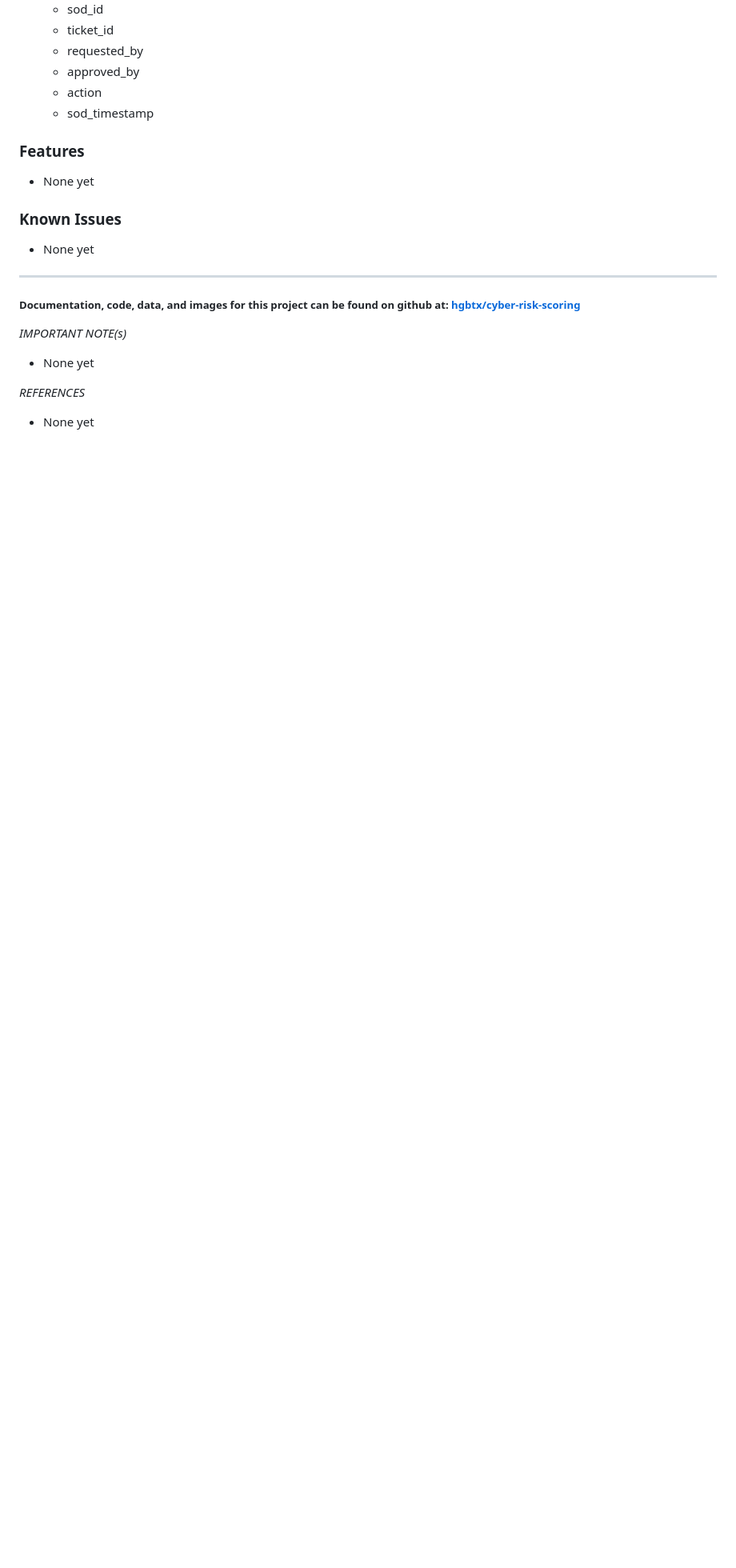
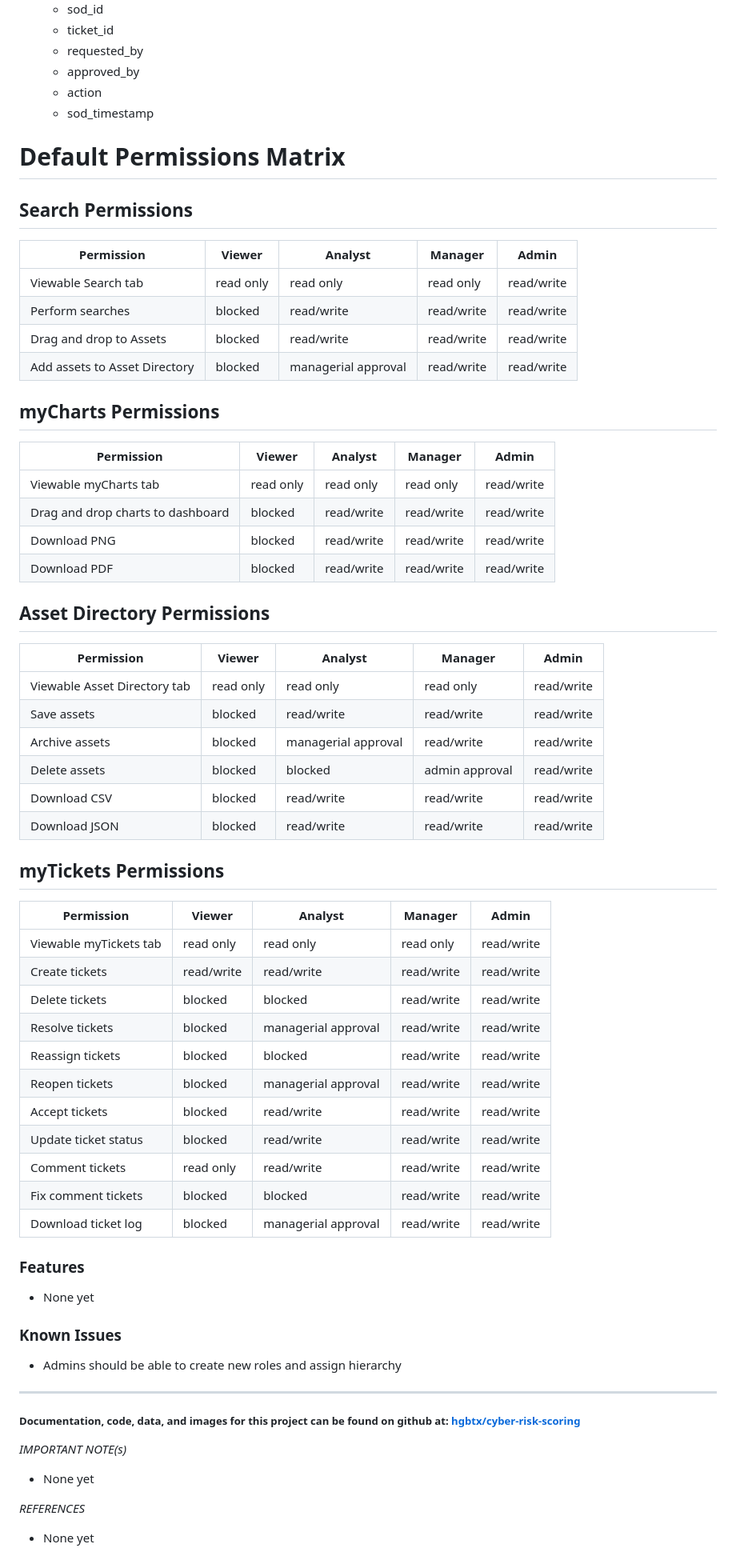
Before and after one commit to hgbtx/cyber-risk-scoring, a Markdown page: README.md, the part around the change. Shown at 80% size. GitHub-like rendering; blank space fills up the shorter version.

Commit message:
Orchestrating feature symphony...

```diff
--- a/README.md
+++ b/README.md
@@ -374,13 +374,60 @@ This intention is reflected in the design of the relational database tables nece
 	- action
 	- sod_timestamp
 
+# Default Permissions Matrix
+
+## Search Permissions
+
+| Permission                    | Viewer         | Analyst             | Manager             | Admin      |
+| ----------------------------- | -------------- | ------------------- | ------------------- | ---------- |
+| Viewable Search tab           | read only      | read only           | read only           | read/write |
+| Perform searches              | blocked        | read/write          | read/write          | read/write |
+| Drag and drop to Assets       | blocked        | read/write          | read/write          | read/write |
+| Add assets to Asset Directory | blocked        | managerial approval | read/write          | read/write |
+
+## myCharts Permissions
+
+| Permission                       | Viewer    | Analyst    | Manager    | Admin      |
+| -------------------------------- | --------- | ---------- | ---------- | ---------- |
+| Viewable myCharts tab            | read only | read only  | read only  | read/write |
+| Drag and drop charts to dashboard| blocked   | read/write | read/write | read/write |
+| Download PNG                     | blocked   | read/write | read/write | read/write |
+| Download PDF                     | blocked   | read/write | read/write | read/write |
+
+## Asset Directory Permissions
+
+| Permission                  | Viewer    | Analyst             | Manager             | Admin      |
+| --------------------------- | --------- | ------------------- | ------------------- | ---------- |
+| Viewable Asset Directory tab| read only | read only           | read only           | read/write |
+| Save assets                 | blocked   | read/write          | read/write          | read/write |
+| Archive assets              | blocked   | managerial approval | read/write          | read/write |
+| Delete assets               | blocked   | blocked             | admin approval      | read/write |
+| Download CSV                | blocked   | read/write          | read/write          | read/write |
+| Download JSON               | blocked   | read/write          | read/write          | read/write |
+
+## myTickets Permissions
+
+| Permission            | Viewer    | Analyst             | Manager    | Admin      |
+| --------------------- | --------- | ------------------- | ---------- | ---------- |
+| Viewable myTickets tab| read only | read only           | read only  | read/write |
+| Create tickets        | read/write| read/write          | read/write | read/write |
+| Delete tickets        | blocked   | blocked             | read/write | read/write |
+| Resolve tickets       | blocked   | managerial approval | read/write | read/write |
+| Reassign tickets      | blocked   | blocked             | read/write | read/write |
+| Reopen tickets        | blocked   | managerial approval | read/write | read/write |
+| Accept tickets        | blocked   | read/write          | read/write | read/write |
+| Update ticket status  | blocked   | read/write          | read/write | read/write |
+| Comment tickets       | read only | read/write          | read/write | read/write |
+| Fix comment tickets   | blocked   | blocked             | read/write | read/write |
+| Download ticket log   | blocked   | managerial approval | read/write | read/write |
+
 ### Features
 
 * None yet
 
 ### Known Issues
 
-* None yet
+* Admins should be able to create new roles and assign hierarchy
 
 ***
 ##### Documentation, code, data, and images for this project can be found on github at:  [hgbtx/cyber-risk-scoring](https://github.com/hgbtx/cyber-risk-scoring/)
```
